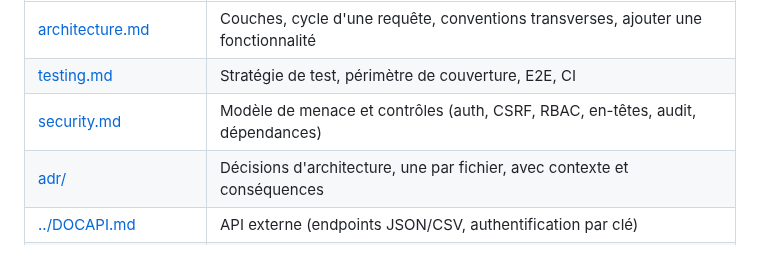
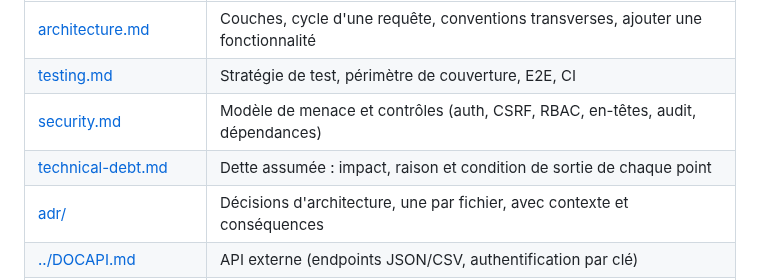
Before and after one commit to JordiBrisbois/Forem-idable, a Markdown page: docs/README.md, the part around the change. Rendered like a GitHub page.

```diff
--- a/docs/README.md
+++ b/docs/README.md
@@ -9,6 +9,7 @@ présentation du produit et le guide de démarrage.
 | [architecture.md](architecture.md) | Couches, cycle d'une requête, conventions transverses, ajouter une fonctionnalité |
 | [testing.md](testing.md) | Stratégie de test, périmètre de couverture, E2E, CI |
 | [security.md](security.md) | Modèle de menace et contrôles (auth, CSRF, RBAC, en-têtes, audit, dépendances) |
+| [technical-debt.md](technical-debt.md) | Dette assumée : impact, raison et condition de sortie de chaque point |
 | [adr/](adr/) | Décisions d'architecture, une par fichier, avec contexte et conséquences |
 | [../DOCAPI.md](../DOCAPI.md) | API externe (endpoints JSON/CSV, authentification par clé) |
 | [../SELF_HOSTING.md](../SELF_HOSTING.md) | Déploiement (Docker, VPS, Coolify, sauvegardes) |
```
Also changed, not shown: CODE_OF_CONDUCT.md (added, +43 -0 lines), README.md (+54 -9 lines), docs/screenshots/about.png (added), docs/screenshots/home-desktop.png (added), docs/screenshots/home-mobile.png (added), docs/screenshots/privacy.png (added), 2 other files.
